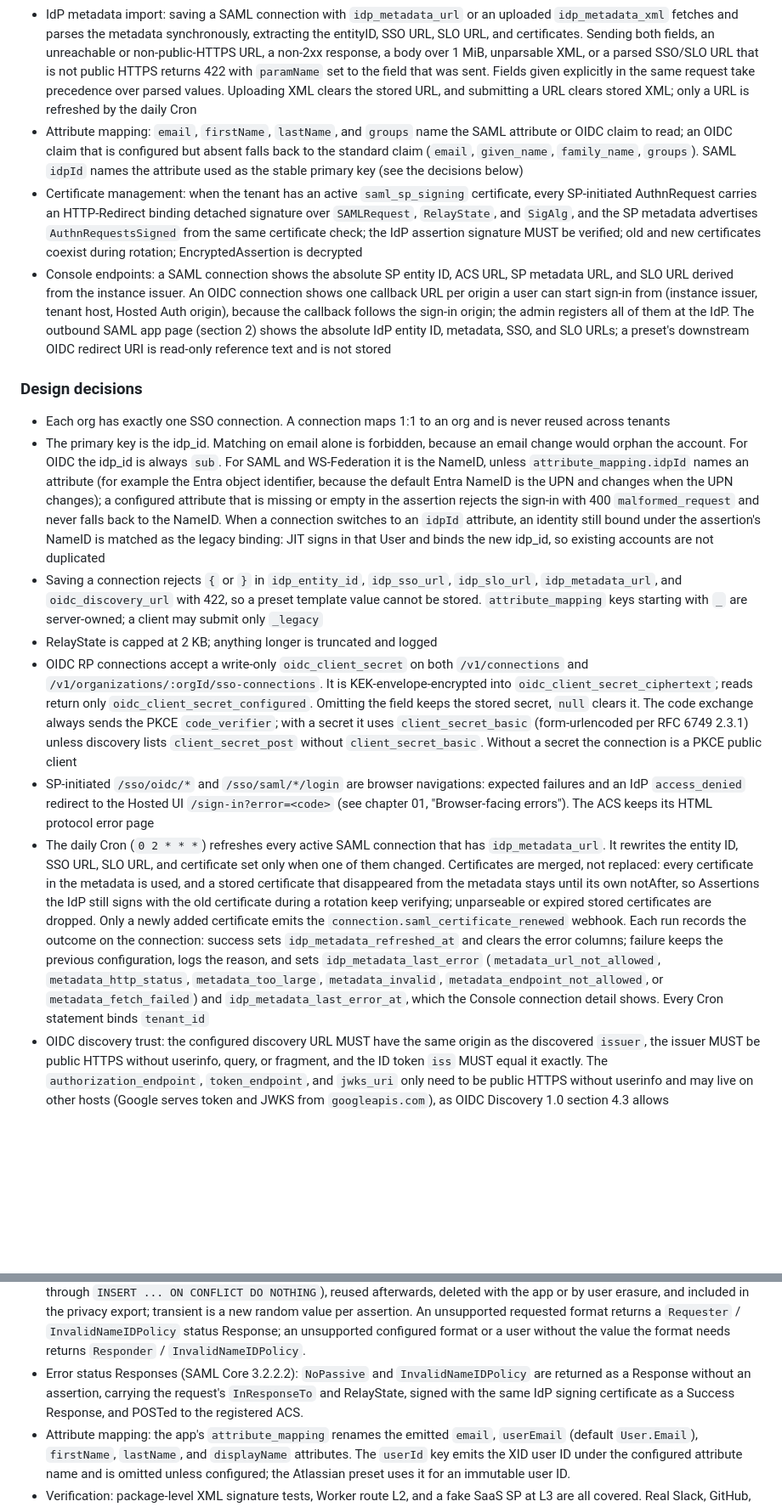
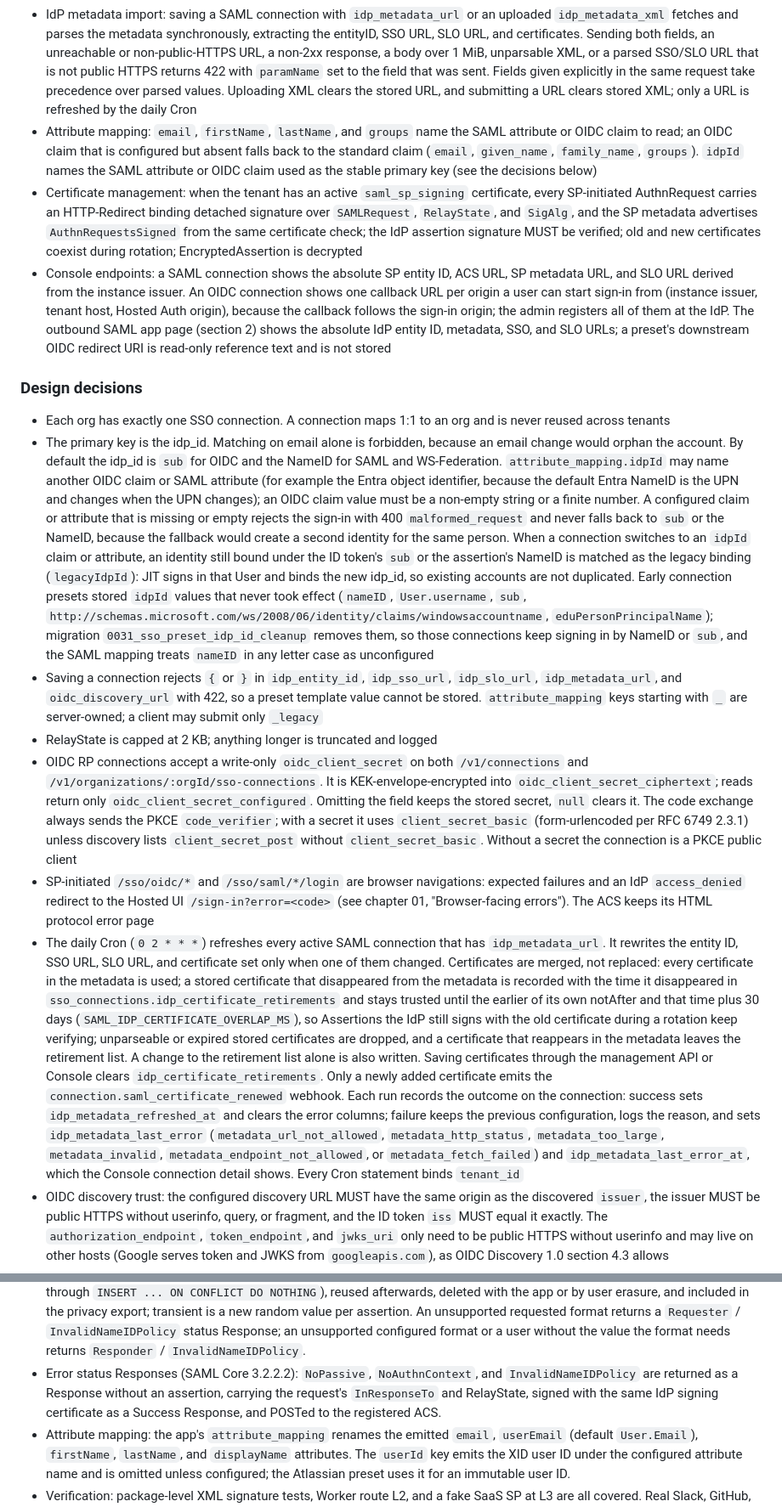
Before and after one commit to StringKe/xid, a Markdown page: docs/design/04-enterprise-sso.md, 2 parts joined by grey strips. Shown at 85% size. GitHub-like rendering; blank space fills up the shorter version.

Commit message:
docs(sso): 04 章写明 OIDC RP idpId 缺值拒绝与旧绑定迁移、出站 SAML 认证上下文判定、IdP 证书 30 天重叠期、SWA launch 目标规则与 SCIM 自动全量去重
Signed-off-by: StringKE <stringke.me@gmail.com>

```diff
--- a/docs/design/04-enterprise-sso.md
+++ b/docs/design/04-enterprise-sso.md
@@ -15,7 +15,7 @@ sign in with their own company IdP (Okta, Azure AD, Google Workspace), and XID a
   to exchange the code or assertion
 - IdP-initiated: accept an IdP POST to the ACS. The landing page is the RelayState when it resolves to the instance issuer origin, otherwise the connection's `relay_state_url`, otherwise the default post-sign-in page. `relay_state_url` is written through the management API and Console, limited to 2048 characters, resolved against the instance issuer (a relative path becomes an absolute URL), and rejected with 422 unless it is same-origin with the issuer. An authorize or invitation continuation path is never used as a configured landing page, because those continuations must come from server-side flow state
 - IdP metadata import: saving a SAML connection with `idp_metadata_url` or an uploaded `idp_metadata_xml` fetches and parses the metadata synchronously, extracting the entityID, SSO URL, SLO URL, and certificates. Sending both fields, an unreachable or non-public-HTTPS URL, a non-2xx response, a body over 1 MiB, unparsable XML, or a parsed SSO/SLO URL that is not public HTTPS returns 422 with `paramName` set to the field that was sent. Fields given explicitly in the same request take precedence over parsed values. Uploading XML clears the stored URL, and submitting a URL clears stored XML; only a URL is refreshed by the daily Cron
-- Attribute mapping: `email`, `firstName`, `lastName`, and `groups` name the SAML attribute or OIDC claim to read; an OIDC claim that is configured but absent falls back to the standard claim (`email`, `given_name`, `family_name`, `groups`). SAML `idpId` names the attribute used as the stable primary key (see the decisions below)
+- Attribute mapping: `email`, `firstName`, `lastName`, and `groups` name the SAML attribute or OIDC claim to read; an OIDC claim that is configured but absent falls back to the standard claim (`email`, `given_name`, `family_name`, `groups`). `idpId` names the SAML attribute or OIDC claim used as the stable primary key (see the decisions below)
 - Certificate management: when the tenant has an active `saml_sp_signing` certificate, every SP-initiated AuthnRequest carries an HTTP-Redirect binding detached signature over `SAMLRequest`, `RelayState`, and `SigAlg`, and the SP metadata advertises `AuthnRequestsSigned` from the same certificate check; the IdP assertion signature MUST be verified; old and new certificates coexist during rotation; EncryptedAssertion is decrypted
 - Console endpoints: a SAML connection shows the absolute SP entity ID, ACS URL, SP metadata URL,
   and SLO URL derived from the instance issuer. An OIDC connection shows one callback URL per origin
@@ -28,7 +28,7 @@ sign in with their own company IdP (Okta, Azure AD, Google Workspace), and XID a
 
 - Each org has exactly one SSO connection. A connection maps 1:1 to an org and is never reused across
   tenants
-- The primary key is the idp_id. Matching on email alone is forbidden, because an email change would orphan the account. For OIDC the idp_id is always `sub`. For SAML and WS-Federation it is the NameID, unless `attribute_mapping.idpId` names an attribute (for example the Entra object identifier, because the default Entra NameID is the UPN and changes when the UPN changes); a configured attribute that is missing or empty in the assertion rejects the sign-in with 400 `malformed_request` and never falls back to the NameID. When a connection switches to an `idpId` attribute, an identity still bound under the assertion's NameID is matched as the legacy binding: JIT signs in that User and binds the new idp_id, so existing accounts are not duplicated
+- The primary key is the idp_id. Matching on email alone is forbidden, because an email change would orphan the account. By default the idp_id is `sub` for OIDC and the NameID for SAML and WS-Federation. `attribute_mapping.idpId` may name another OIDC claim or SAML attribute (for example the Entra object identifier, because the default Entra NameID is the UPN and changes when the UPN changes); an OIDC claim value must be a non-empty string or a finite number. A configured claim or attribute that is missing or empty rejects the sign-in with 400 `malformed_request` and never falls back to `sub` or the NameID, because the fallback would create a second identity for the same person. When a connection switches to an `idpId` claim or attribute, an identity still bound under the ID token's `sub` or the assertion's NameID is matched as the legacy binding (`legacyIdpId`): JIT signs in that User and binds the new idp_id, so existing accounts are not duplicated. Early connection presets stored `idpId` values that never took effect (`nameID`, `User.username`, `sub`, `http://schemas.microsoft.com/ws/2008/06/identity/claims/windowsaccountname`, `eduPersonPrincipalName`); migration `0031_sso_preset_idp_id_cleanup` removes them, so those connections keep signing in by NameID or `sub`, and the SAML mapping treats `nameID` in any letter case as unconfigured
 - Saving a connection rejects `{` or `}` in `idp_entity_id`, `idp_sso_url`, `idp_slo_url`, `idp_metadata_url`, and `oidc_discovery_url` with 422, so a preset template value cannot be stored. `attribute_mapping` keys starting with `_` are server-owned; a client may submit only `_legacy`
 - RelayState is capped at 2 KB; anything longer is truncated and logged
 - OIDC RP connections accept a write-only `oidc_client_secret` on both `/v1/connections` and
@@ -41,7 +41,7 @@ sign in with their own company IdP (Okta, Azure AD, Google Workspace), and XID a
 - SP-initiated `/sso/oidc/*` and `/sso/saml/*/login` are browser navigations: expected failures and
   an IdP `access_denied` redirect to the Hosted UI `/sign-in?error=<code>` (see chapter 01,
   "Browser-facing errors"). The ACS keeps its HTML protocol error page
-- The daily Cron (`0 2 * * *`) refreshes every active SAML connection that has `idp_metadata_url`. It rewrites the entity ID, SSO URL, SLO URL, and certificate set only when one of them changed. Certificates are merged, not replaced: every certificate in the metadata is used, and a stored certificate that disappeared from the metadata stays until its own notAfter, so Assertions the IdP still signs with the old certificate during a rotation keep verifying; unparseable or expired stored certificates are dropped. Only a newly added certificate emits the `connection.saml_certificate_renewed` webhook. Each run records the outcome on the connection: success sets `idp_metadata_refreshed_at` and clears the error columns; failure keeps the previous configuration, logs the reason, and sets `idp_metadata_last_error` (`metadata_url_not_allowed`, `metadata_http_status`, `metadata_too_large`, `metadata_invalid`, `metadata_endpoint_not_allowed`, or `metadata_fetch_failed`) and `idp_metadata_last_error_at`, which the Console connection detail shows. Every Cron statement binds `tenant_id`
+- The daily Cron (`0 2 * * *`) refreshes every active SAML connection that has `idp_metadata_url`. It rewrites the entity ID, SSO URL, SLO URL, and certificate set only when one of them changed. Certificates are merged, not replaced: every certificate in the metadata is used; a stored certificate that disappeared from the metadata is recorded with the time it disappeared in `sso_connections.idp_certificate_retirements` and stays trusted until the earlier of its own notAfter and that time plus 30 days (`SAML_IDP_CERTIFICATE_OVERLAP_MS`), so Assertions the IdP still signs with the old certificate during a rotation keep verifying; unparseable or expired stored certificates are dropped, and a certificate that reappears in the metadata leaves the retirement list. A change to the retirement list alone is also written. Saving certificates through the management API or Console clears `idp_certificate_retirements`. Only a newly added certificate emits the `connection.saml_certificate_renewed` webhook. Each run records the outcome on the connection: success sets `idp_metadata_refreshed_at` and clears the error columns; failure keeps the previous configuration, logs the reason, and sets `idp_metadata_last_error` (`metadata_url_not_allowed`, `metadata_http_status`, `metadata_too_large`, `metadata_invalid`, `metadata_endpoint_not_allowed`, or `metadata_fetch_failed`) and `idp_metadata_last_error_at`, which the Console connection detail shows. Every Cron statement binds `tenant_id`
 - OIDC discovery trust: the configured discovery URL MUST have the same origin as the discovered `issuer`, the issuer MUST be public HTTPS without userinfo, query, or fragment, and the ID token `iss` MUST equal it exactly. The `authorization_endpoint`, `token_endpoint`, and `jwks_uri` only need to be public HTTPS without userinfo and may live on other hosts (Google serves token and JWKS from `googleapis.com`), as OIDC Discovery 1.0 section 4.3 allows
 - Upstream OIDC JWKS are cached in KV under `provider_jwks:{jwks_uri}` for `SSO_OIDC_JWKS_CACHE_TTL_SEC` (3600 seconds), the same key family as social login. A signature with an unknown `kid` forces one refetch and re-verification; refetches of one `jwks_uri` are limited to one per `PROVIDER_JWKS_FORCED_REFRESH_MIN_INTERVAL_SEC` (300 seconds), and every origin fetch, including a cold-cache fetch, counts toward that interval
 - Upstream ID token validation (OIDC Core 3.1.3.7): `exp` and `iat` MUST be present numbers; when `aud` has more than one value `azp` MUST be present; a present `azp` MUST equal the connection's client ID; `nonce` MUST match the flow; `sub` MUST be present. `email_verified` vouches only for the standard `email` claim, so an email read from a different mapped claim is not treated as verified
@@ -110,5 +111,5 @@ Capabilities already shipped in the SAML IdP baseline:
 - NameID: supported formats are `urn:oasis:names:tc:SAML:1.1:nameid-format:emailAddress`, `urn:oasis:names:tc:SAML:2.0:nameid-format:persistent`, `urn:oasis:names:tc:SAML:2.0:nameid-format:transient`, and `urn:oasis:names:tc:SAML:1.1:nameid-format:unspecified`, plus the SAML 2.0 namespace spellings of emailAddress and unspecified stored by older configurations. A `NameIDPolicy` naming a supported format overrides the app's configured format; an absent or `unspecified` policy uses the configured format. Values follow SAML Core 8.3: emailAddress is the primary email; unspecified is the email, else the username; persistent is a pairwise pseudonym, 32 random bytes in base64url generated on first issuance for (tenant, app, user), stored in `saml_persistent_name_ids` (concurrent first issuance converges through `INSERT ... ON CONFLICT DO NOTHING`), reused afterwards, deleted with the app or by user erasure, and included in the privacy export; transient is a new random value per assertion. An unsupported requested format returns a `Requester` / `InvalidNameIDPolicy` status Response; an unsupported configured format or a user without the value the format needs returns `Responder` / `InvalidNameIDPolicy`.
-- Error status Responses (SAML Core 3.2.2.2): `NoPassive` and `InvalidNameIDPolicy` are returned as a Response without an assertion, carrying the request's `InResponseTo` and RelayState, signed with the same IdP signing certificate as a Success Response, and POSTed to the registered ACS.
+- Error status Responses (SAML Core 3.2.2.2): `NoPassive`, `NoAuthnContext`, and `InvalidNameIDPolicy` are returned as a Response without an assertion, carrying the request's `InResponseTo` and RelayState, signed with the same IdP signing certificate as a Success Response, and POSTed to the registered ACS.
 - Attribute mapping: the app's `attribute_mapping` renames the emitted `email`, `userEmail` (default `User.Email`), `firstName`, `lastName`, and `displayName` attributes. The `userId` key emits the XID user ID under the configured attribute name and is omitted unless configured; the Atlassian preset uses it for an immutable user ID.
 - Verification: package-level XML signature tests, Worker route L2, and a fake SaaS SP at L3 are all
   covered. Real Slack, GitHub, Microsoft, Atlassian, Salesforce, and Zoom admin L4 evidence is still
```
Also changed, not shown: other parts of docs/design/04-enterprise-sso.md (+6 -5 lines), 1 other file.
